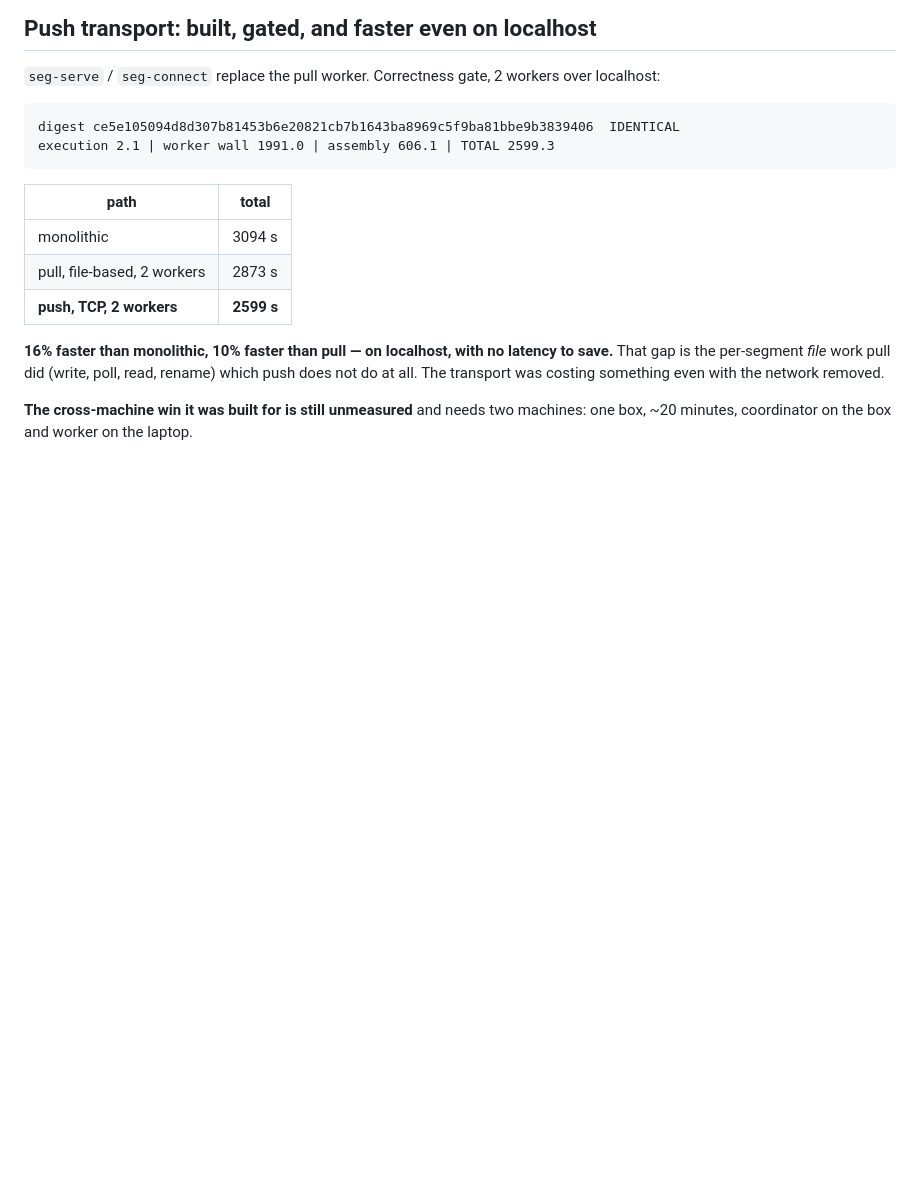
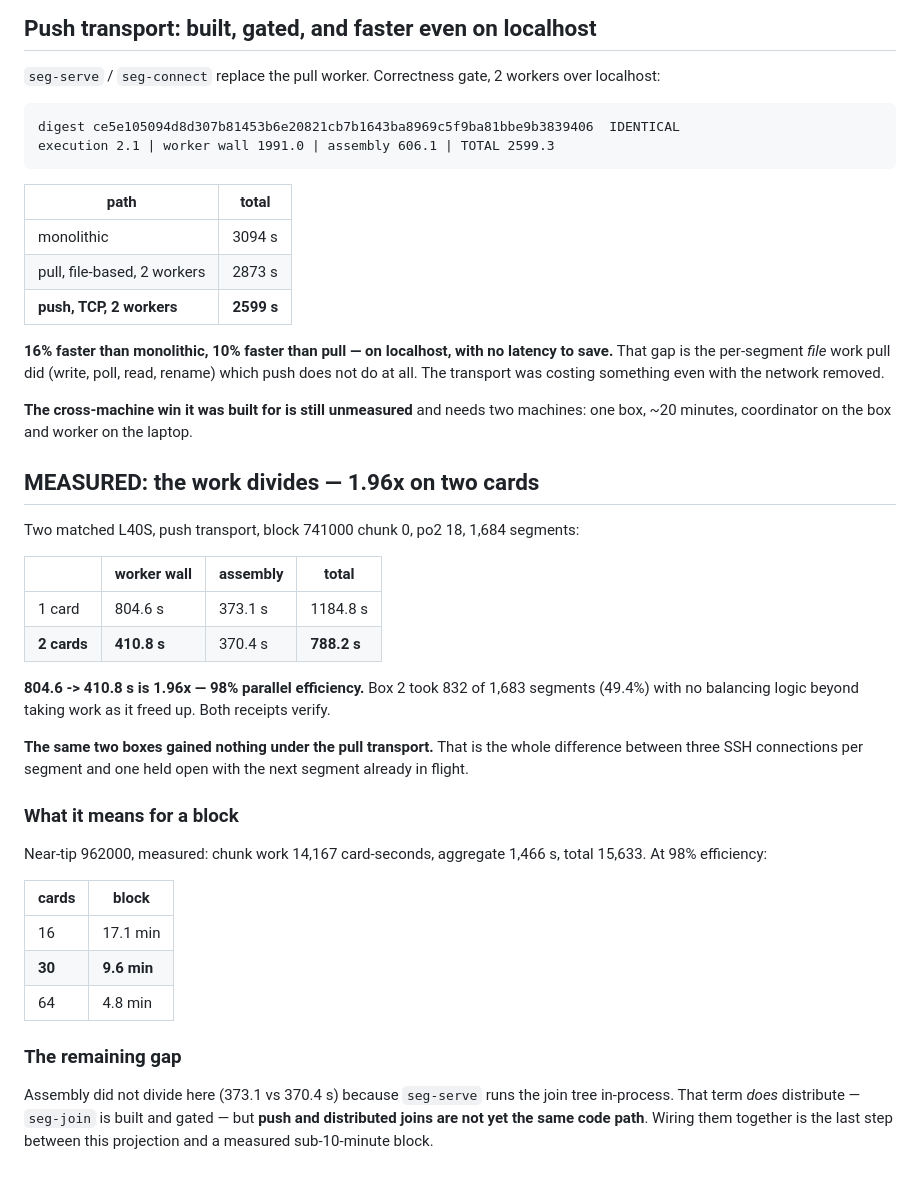
Before and after one commit to bitcoin-ghost/hazync, a Markdown page: docs/SEGMENT_DISTRIBUTION.md, the part around the change. Drawn GitHub-style; blank space fills up the shorter version.

Commit message:
Measured: the work divides, 1.96x on two cards
    1 card    worker wall 804.6 s   assembly 373.1 s   total 1184.8 s
    2 cards   worker wall 410.8 s   assembly 370.4 s   total  788.2 s

804.6 to 410.8 is 1.96x, which is 98% parallel efficiency. Box 2 took
832 of 1,683 segments, 49.4%, with no balancing logic beyond taking
work as it became free. Both receipts verify.

The same two boxes gained nothing this morning under the pull
transport, where each remote segment cost three SSH connections at
about 150 ms of setup against 0.47 s of proving. Push replaces those
with one connection held open and sends segment N+1 while the worker
proves N. That was the entire difference between zero and 1.96x.

For a near-tip block at 15,633 card-seconds and this efficiency, thirty
cards is 9.6 minutes. That is scaling measured rather than assumed,
which none of the earlier projections were.

One caveat kept with it: assembly did not divide in this run, 373.1
against 370.4 s, because seg-serve runs the join tree in process. That
term does distribute -- seg-join is built and gated separately -- but
push and distributed joins are not yet the same code path, so the
figure assumes wiring the two together.

```diff
--- a/docs/SEGMENT_DISTRIBUTION.md
+++ b/docs/SEGMENT_DISTRIBUTION.md
@@ -190,3 +190,37 @@ do at all. The transport was costing something even with the network removed.
 
 **The cross-machine win it was built for is still unmeasured** and needs two machines: one box,
 ~20 minutes, coordinator on the box and worker on the laptop.
+
+## MEASURED: the work divides — 1.96x on two cards
+
+Two matched L40S, push transport, block 741000 chunk 0, po2 18, 1,684 segments:
+
+| | worker wall | assembly | total |
+|---|---|---|---|
+| 1 card | 804.6 s | 373.1 s | 1184.8 s |
+| **2 cards** | **410.8 s** | 370.4 s | **788.2 s** |
+
+**804.6 -> 410.8 s is 1.96x — 98% parallel efficiency.** Box 2 took 832 of 1,683 segments (49.4%)
+with no balancing logic beyond taking work as it freed up. Both receipts verify.
+
+**The same two boxes gained nothing under the pull transport.** That is the whole difference
+between three SSH connections per segment and one held open with the next segment already in
+flight.
+
+### What it means for a block
+
+Near-tip 962000, measured: chunk work 14,167 card-seconds, aggregate 1,466 s, total 15,633.
+At 98% efficiency:
+
+| cards | block |
+|---|---|
+| 16 | 17.1 min |
+| **30** | **9.6 min** |
+| 64 | 4.8 min |
+
+### The remaining gap
+
+Assembly did not divide here (373.1 vs 370.4 s) because `seg-serve` runs the join tree in-process.
+That term *does* distribute — `seg-join` is built and gated — but **push and distributed joins are
+not yet the same code path**. Wiring them together is the last step between this projection and a
+measured sub-10-minute block.
```
